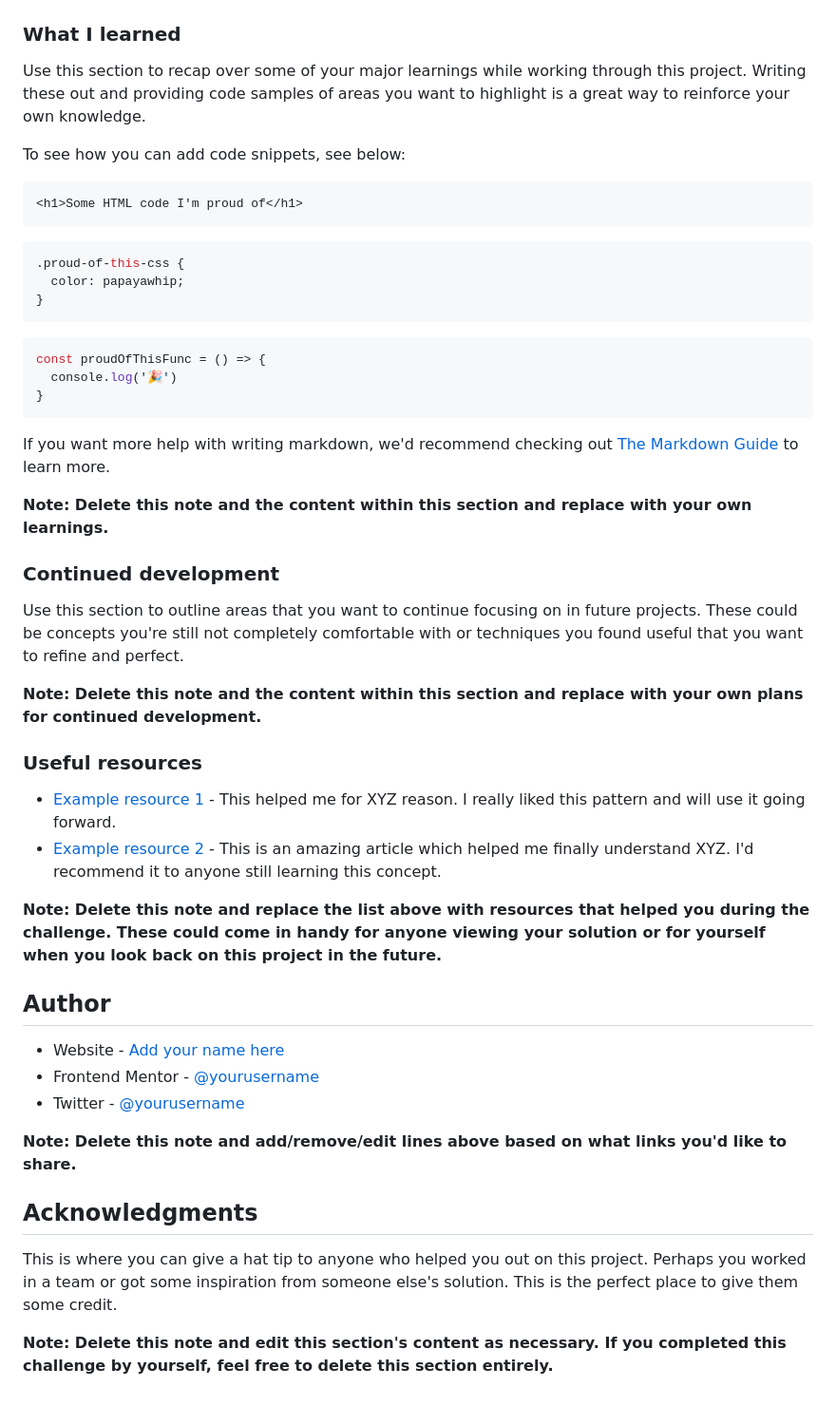
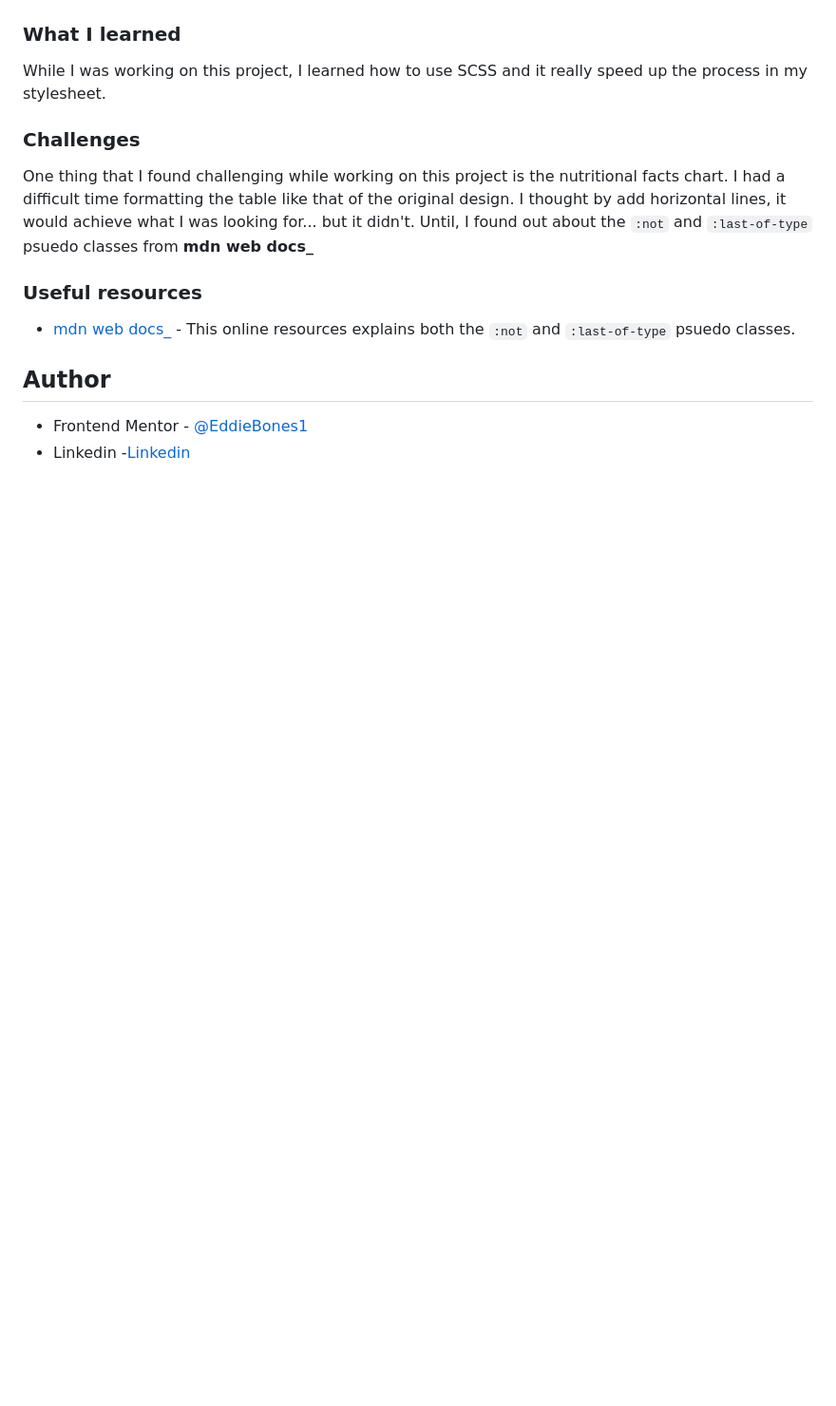
Before and after one commit to EddieBones1/Recipe-Page, a Markdown page: README.md, the part around the change printed below. Shown: that part at 95% size. GitHub-like rendering; blank space fills up the shorter version.

````diff
--- a/README.md
+++ b/README.md
@@ -54,51 +41,17 @@ Then crop/optimize/edit your image however you like, add it to your project, and
 
 ### What I learned
 
-Use this section to recap over some of your major learnings while working through this project. Writing these out and providing code samples of areas you want to highlight is a great way to reinforce your own knowledge.
+While I was working on this project, I learned how to use SCSS and it really speed up the process in my stylesheet.
 
-To see how you can add code snippets, see below:
+### Challenges
 
-```html
-<h1>Some HTML code I'm proud of</h1>
-```
-```css
-.proud-of-this-css {
-  color: papayawhip;
-}
-```
-```js
-const proudOfThisFunc = () => {
-  console.log('🎉')
-}
-```
-
-If you want more help with writing markdown, we'd recommend checking out [The Markdown Guide](https://www.markdownguide.org/) to learn more.
-
-**Note: Delete this note and the content within this section and replace with your own learnings.**
-
-### Continued development
-
-Use this section to outline areas that you want to continue focusing on in future projects. These could be concepts you're still not completely comfortable with or techniques you found useful that you want to refine and perfect.
-
-**Note: Delete this note and the content within this section and replace with your own plans for continued development.**
+One thing that I found challenging while working on this project is the nutritional facts chart. I had a difficult time formatting the table like that of the original design. I thought by add horizontal lines, it would achieve what I was looking for... but it didn't. Until, I found out about the ```:not``` and ```:last-of-type``` psuedo classes from **mdn web docs_**
 
 ### Useful resources
 
-- [Example resource 1](https://www.example.com) - This helped me for XYZ reason. I really liked this pattern and will use it going forward.
-- [Example resource 2](https://www.example.com) - This is an amazing article which helped me finally understand XYZ. I'd recommend it to anyone still learning this concept.
-
-**Note: Delete this note and replace the list above with resources that helped you during the challenge. These could come in handy for anyone viewing your solution or for yourself when you look back on this project in the future.**
+- [mdn web docs_](https://developer.mozilla.org/en-US/) - This online resources explains both the ```:not``` and ```:last-of-type``` psuedo classes.
 
 ## Author
 
-- Website - [Add your name here](https://www.your-site.com)
-- Frontend Mentor - [@yourusername](https://www.frontendmentor.io/profile/yourusername)
-- Twitter - [@yourusername](https://www.twitter.com/yourusername)
-
-**Note: Delete this note and add/remove/edit lines above based on what links you'd like to share.**
-
-## Acknowledgments
-
-This is where you can give a hat tip to anyone who helped you out on this project. Perhaps you worked in a team or got some inspiration from someone else's solution. This is the perfect place to give them some credit.
-
-**Note: Delete this note and edit this section's content as necessary. If you completed this challenge by yourself, feel free to delete this section entirely.**
+- Frontend Mentor - [@EddieBones1](https://www.frontendmentor.io/profile/EddieBones1)
+- Linkedin -[Linkedin](https://www.linkedin.com/in/eddiewhite01/)
````
Also changed, not shown: other parts of README.md (+6 -19 lines), design/desktop-design.jpg (deleted), design/desktop-design.png (added), design/mobile-design.jpg (deleted), design/mobile-design.png (added).
